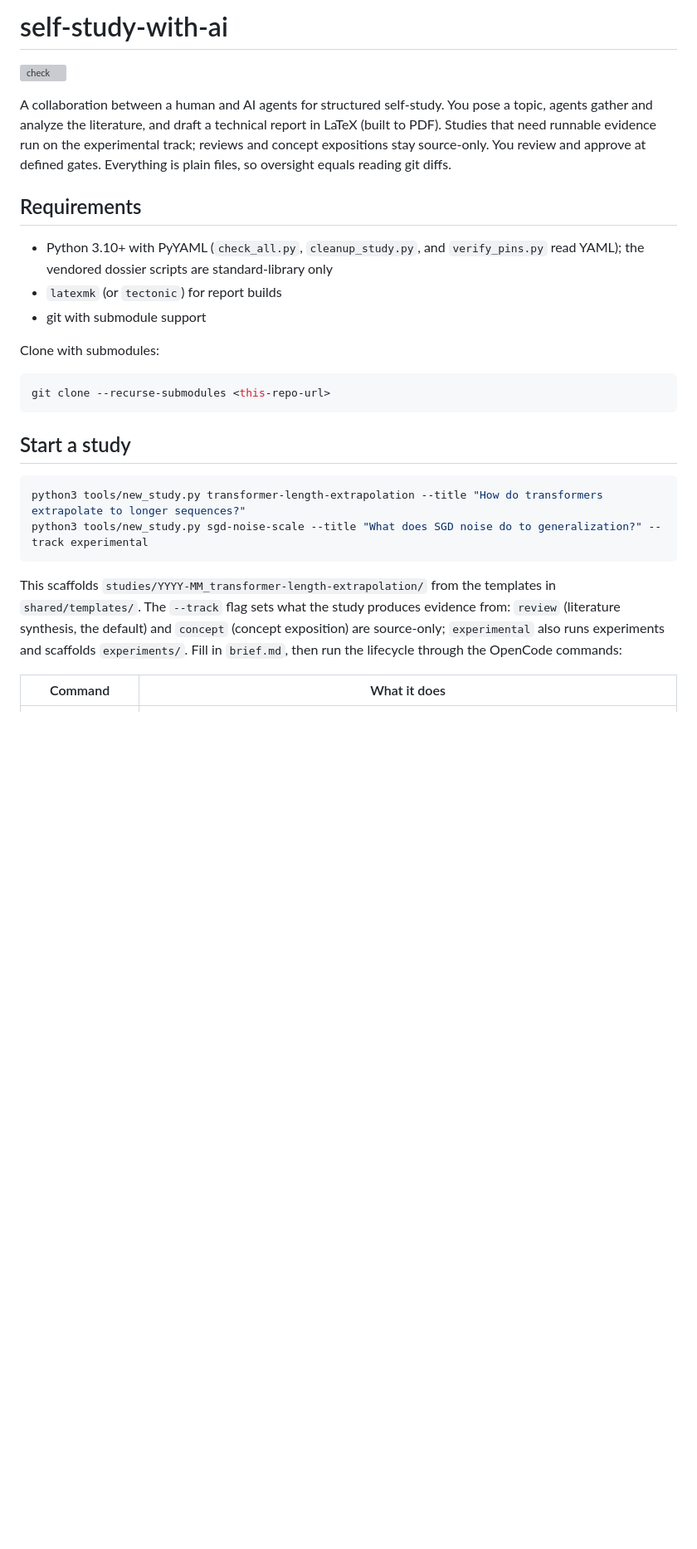
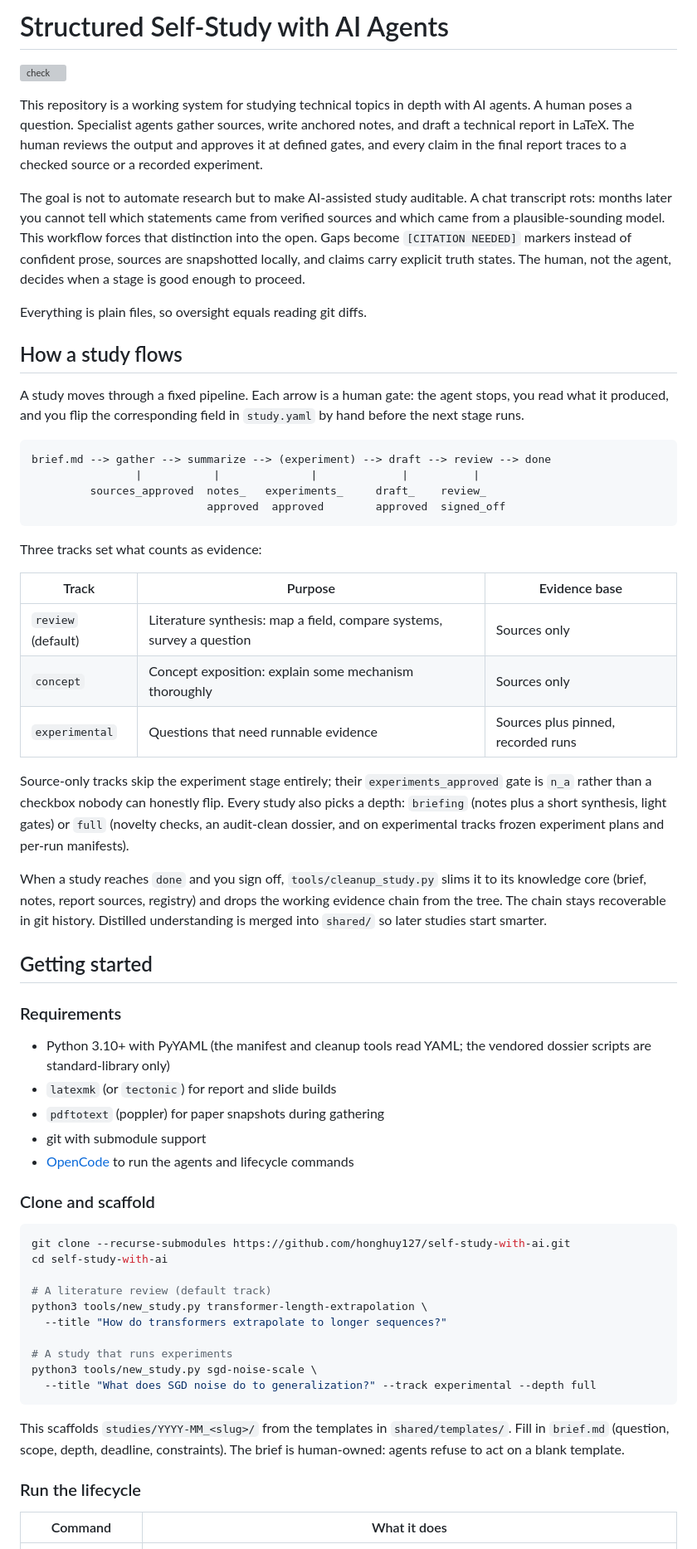
Before and after one commit to honghuy127/self-study-with-ai, a Markdown page: README.md, the part around one of its changes. Shown at 83% size. Drawn GitHub-style; blank space fills up the shorter version; grey boxes are pictures that could not be loaded.

````diff
--- a/README.md
+++ b/README.md
@@ -1,41 +1,89 @@
-# self-study-with-ai
+# Structured Self-Study with AI Agents
 
 [![check](https://github.com/honghuy127/self-study-with-ai/actions/workflows/check.yml/badge.svg)](https://github.com/honghuy127/self-study-with-ai/actions/workflows/check.yml)
 
-A collaboration between a human and AI agents for structured self-study. You
-pose a topic, agents gather and analyze the literature, and draft a technical
-report in LaTeX (built to PDF). Studies that need runnable evidence run on
-the experimental track; reviews and concept expositions stay source-only.
-You review and approve at defined gates. Everything is plain files, so
-oversight equals reading git diffs.
+This repository is a working system for studying technical topics in depth
+with AI agents. A human poses a question. Specialist agents gather sources,
+write anchored notes, and draft a technical report in LaTeX. The human
+reviews the output and approves it at defined gates, and every claim in the
+final report traces to a checked source or a recorded experiment.
 
-## Requirements
+The goal is not to automate research but to make AI-assisted study
+auditable. A chat transcript rots: months later you cannot tell which
+statements came from verified sources and which came from a plausible-sounding
+model. This workflow forces that distinction into the open. Gaps become
+`[CITATION NEEDED]` markers instead of confident prose, sources are
+snapshotted locally, and claims carry explicit truth states. The human, not
+the agent, decides when a stage is good enough to proceed.
 
-- Python 3.10+ with PyYAML (`check_all.py`, `cleanup_study.py`, and
-  `verify_pins.py` read YAML); the vendored dossier scripts are
-  standard-library only
-- `latexmk` (or `tectonic`) for report builds
+Everything is plain files, so oversight equals reading git diffs.
+
+## How a study flows
+
+A study moves through a fixed pipeline. Each arrow is a human gate: the
+agent stops, you read what it produced, and you flip the corresponding field
+in `study.yaml` by hand before the next stage runs.
+
+```text
+brief.md --> gather --> summarize --> (experiment) --> draft --> review --> done
+                |           |              |             |          |
+         sources_approved  notes_   experiments_     draft_    review_
+                           approved  approved        approved  signed_off
+```
+
+Three tracks set what counts as evidence:
+
+| Track | Purpose | Evidence base |
+|---|---|---|
+| `review` (default) | Literature synthesis: map a field, compare systems, survey a question | Sources only |
+| `concept` | Concept exposition: explain some mechanism thoroughly | Sources only |
+| `experimental` | Questions that need runnable evidence | Sources plus pinned, recorded runs |
+
+Source-only tracks skip the experiment stage entirely; their
+`experiments_approved` gate is `n_a` rather than a checkbox nobody can
+honestly flip. Every study also picks a depth: `briefing` (notes plus a
+short synthesis, light gates) or `full` (novelty checks, an audit-clean
+dossier, and on experimental tracks frozen experiment plans and per-run
+manifests).
+
+When a study reaches `done` and you sign off, `tools/cleanup_study.py` slims
+it to its knowledge core (brief, notes, report sources, registry) and drops
+the working evidence chain from the tree. The chain stays recoverable in git
+history. Distilled understanding is merged into `shared/` so later studies
+start smarter.
+
+## Getting started
+
+### Requirements
+
+- Python 3.10+ with PyYAML (the manifest and cleanup tools read YAML; the
+  vendored dossier scripts are standard-library only)
+- `latexmk` (or `tectonic`) for report and slide builds
+- `pdftotext` (poppler) for paper snapshots during gathering
 - git with submodule support
+- [OpenCode](https://opencode.ai) to run the agents and lifecycle commands
 
-Clone with submodules:
+### Clone and scaffold
 
 ```bash
-git clone --recurse-submodules <this-repo-url>
+git clone --recurse-submodules https://github.com/honghuy127/self-study-with-ai.git
+cd self-study-with-ai
+
+# A literature review (default track)
+python3 tools/new_study.py transformer-length-extrapolation \
+  --title "How do transformers extrapolate to longer sequences?"
+
+# A study that runs experiments
+python3 tools/new_study.py sgd-noise-scale \
+  --title "What does SGD noise do to generalization?" --track experimental --depth full
 ```
 
-## Start a study
+This scaffolds `studies/YYYY-MM_<slug>/` from the templates in
+`shared/templates/`. Fill in `brief.md` (question, scope, depth, deadline,
+constraints). The brief is human-owned: agents refuse to act on a blank
+template.
 
-```bash
-python3 tools/new_study.py transformer-length-extrapolation --title "How do transformers extrapolate to longer sequences?"
-python3 tools/new_study.py sgd-noise-scale --title "What does SGD noise do to generalization?" --track experimental
-```
-
-This scaffolds `studies/YYYY-MM_transformer-length-extrapolation/` from the
-templates in `shared/templates/`. The `--track` flag sets what the study
-produces evidence from: `review` (literature synthesis, the default) and
-`concept` (concept exposition) are source-only; `experimental` also runs
-experiments and scaffolds `experiments/`. Fill in `brief.md`, then run the
-lifecycle through the OpenCode commands:
+### Run the lifecycle
 
 | Command | What it does |
 |---|---|
````
Also changed, not shown: other parts of README.md (+91 -51 lines).
